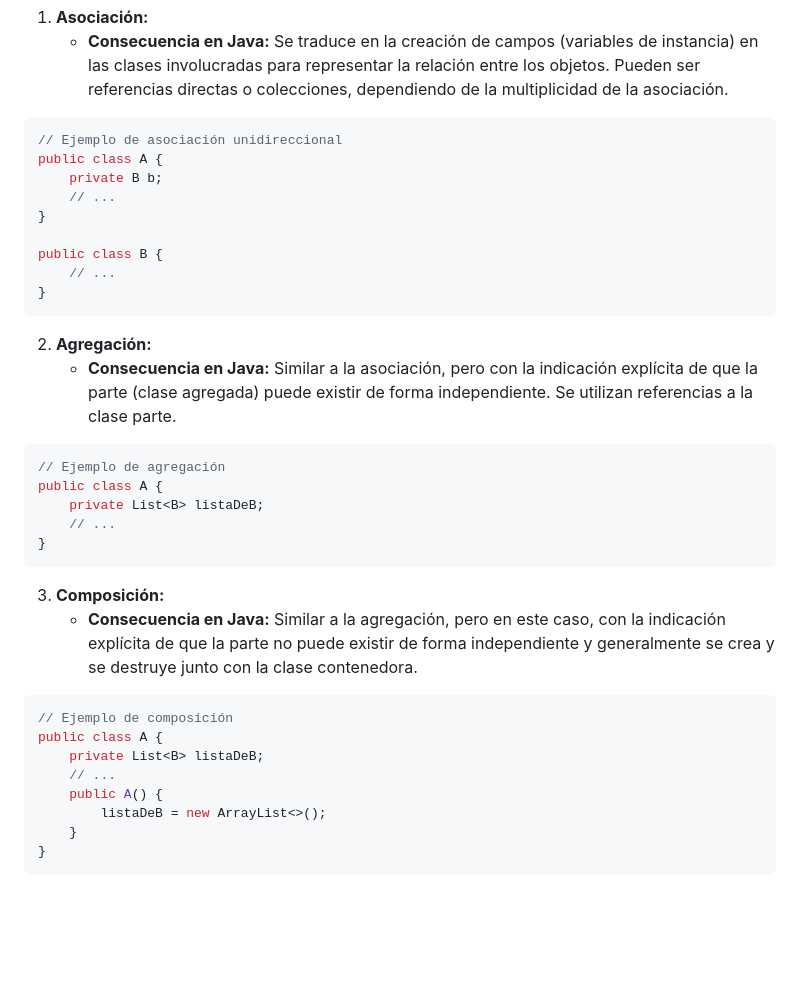
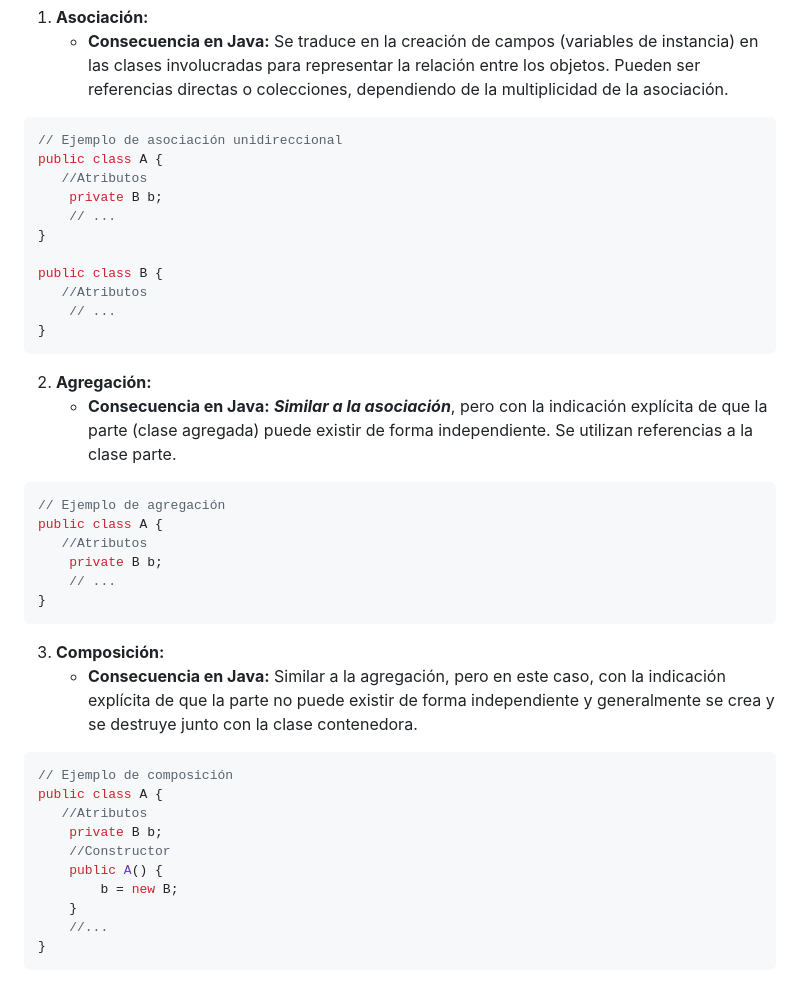
Before and after one commit to miGUITel/apuntes, a Markdown page: README.md, the part around the change printed below. Rendered like a GitHub page; blank space fills up the shorter version.

````diff
--- a/README.md
+++ b/README.md
@@ -281,22 +309,25 @@ Las relaciones en el modelo UML tienen impacto en la forma en que se estructura
 ```java
 // Ejemplo de asociación unidireccional
 public class A {
+   //Atributos
     private B b;
     // ...
 }
 
 public class B {
+   //Atributos
     // ...
 }
 ```
 
 2. **Agregación:**
-   - **Consecuencia en Java:** Similar a la asociación, pero con la indicación explícita de que la parte (clase agregada) puede existir de forma independiente. Se utilizan referencias a la clase parte.
+   - **Consecuencia en Java:** ***Similar a la asociación***, pero con la indicación explícita de que la parte (clase agregada) puede existir de forma independiente. Se utilizan referencias a la clase parte.
 
 ```java
 // Ejemplo de agregación
 public class A {
-    private List<B> listaDeB;
+   //Atributos
+    private B b;
     // ...
 }
 ```
@@ -307,11 +338,13 @@ public class A {
 ```java
 // Ejemplo de composición
 public class A {
-    private List<B> listaDeB;
-    // ...
+   //Atributos
+    private B b;
+    //Constructor
     public A() {
-        listaDeB = new ArrayList<>();
+        b = new B;
     }
+    //...
 }
 ```
 
````
Also changed, not shown: other parts of README.md (+36 -8 lines), imagenes/agregación.png (added), imagenes/asociacion.png (added), imagenes/composicion.png (added), imagenes/interfaz.png (added).
